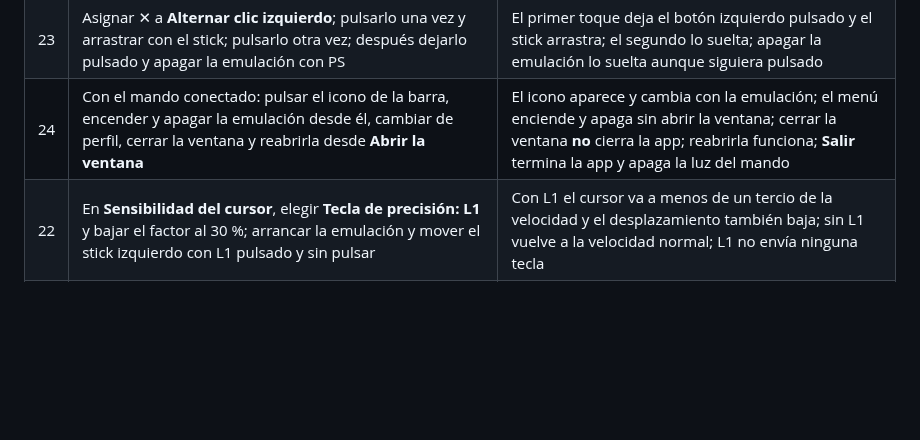
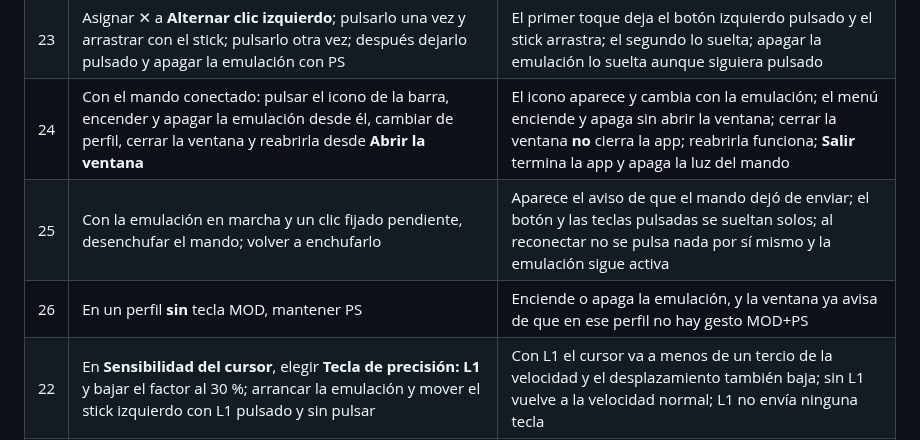
Before and after one commit to em4go/nacon-controller, a Markdown page: docs/manual-acceptance.md, the part around the change. GitHub-like rendering; blank space fills up the shorter version.

```diff
--- a/docs/manual-acceptance.md
+++ b/docs/manual-acceptance.md
@@ -32,6 +32,8 @@ El mando debe estar conectado y el permiso de Accesibilidad concedido.
 | 21 | Con el sistema en español, elegir **English** en la sección Idioma; cambiar de vista y volver; cerrar y reabrir | Toda la ventana pasa a inglés, incluido el rótulo de estado; los nombres de perfil no cambian; al reabrir sigue en inglés; volviendo a «Idioma del sistema» vuelve al español |
 | 23 | Asignar ✕ a **Alternar clic izquierdo**; pulsarlo una vez y arrastrar con el stick; pulsarlo otra vez; después dejarlo pulsado y apagar la emulación con PS | El primer toque deja el botón izquierdo pulsado y el stick arrastra; el segundo lo suelta; apagar la emulación lo suelta aunque siguiera pulsado |
 | 24 | Con el mando conectado: pulsar el icono de la barra, encender y apagar la emulación desde él, cambiar de perfil, cerrar la ventana y reabrirla desde **Abrir la ventana** | El icono aparece y cambia con la emulación; el menú enciende y apaga sin abrir la ventana; cerrar la ventana **no** cierra la app; reabrirla funciona; **Salir** termina la app y apaga la luz del mando |
+| 25 | Con la emulación en marcha y un clic fijado pendiente, desenchufar el mando; volver a enchufarlo | Aparece el aviso de que el mando dejó de enviar; el botón y las teclas pulsadas se sueltan solos; al reconectar no se pulsa nada por sí mismo y la emulación sigue activa |
+| 26 | En un perfil **sin** tecla MOD, mantener PS | Enciende o apaga la emulación, y la ventana ya avisa de que en ese perfil no hay gesto MOD+PS |
 | 22 | En **Sensibilidad del cursor**, elegir **Tecla de precisión: L1** y bajar el factor al 30 %; arrancar la emulación y mover el stick izquierdo con L1 pulsado y sin pulsar | Con L1 el cursor va a menos de un tercio de la velocidad y el desplazamiento también baja; sin L1 vuelve a la velocidad normal; L1 no envía ninguna tecla |
 | 19 | Con una tecla MOD elegida: en la columna MOD de un control, capturar una tecla y añadirle un paso; repetirlo desde el dibujo, con **Asignar con MOD › Capturar tecla…**; comprobar que la base quedó intacta | Las dos vistas ofrecen las mismas entradas; la captura escribe solo en la columna desde la que se armó, en cualquiera de las dos vistas, y «Cancelar» cancela también una captura de paso |
 | 18 | En un editor de texto, asignar ⌘A a un control y añadirle un paso ⌘C desde **Elegir… › Añadir paso al comando…**; pulsarlo con texto en el documento | Selecciona todo y copia; mantener el botón no lo repite; soltarlo enseguida no deja ninguna tecla pulsada |
```
Also changed, not shown: README.md (+10 -2 lines).
